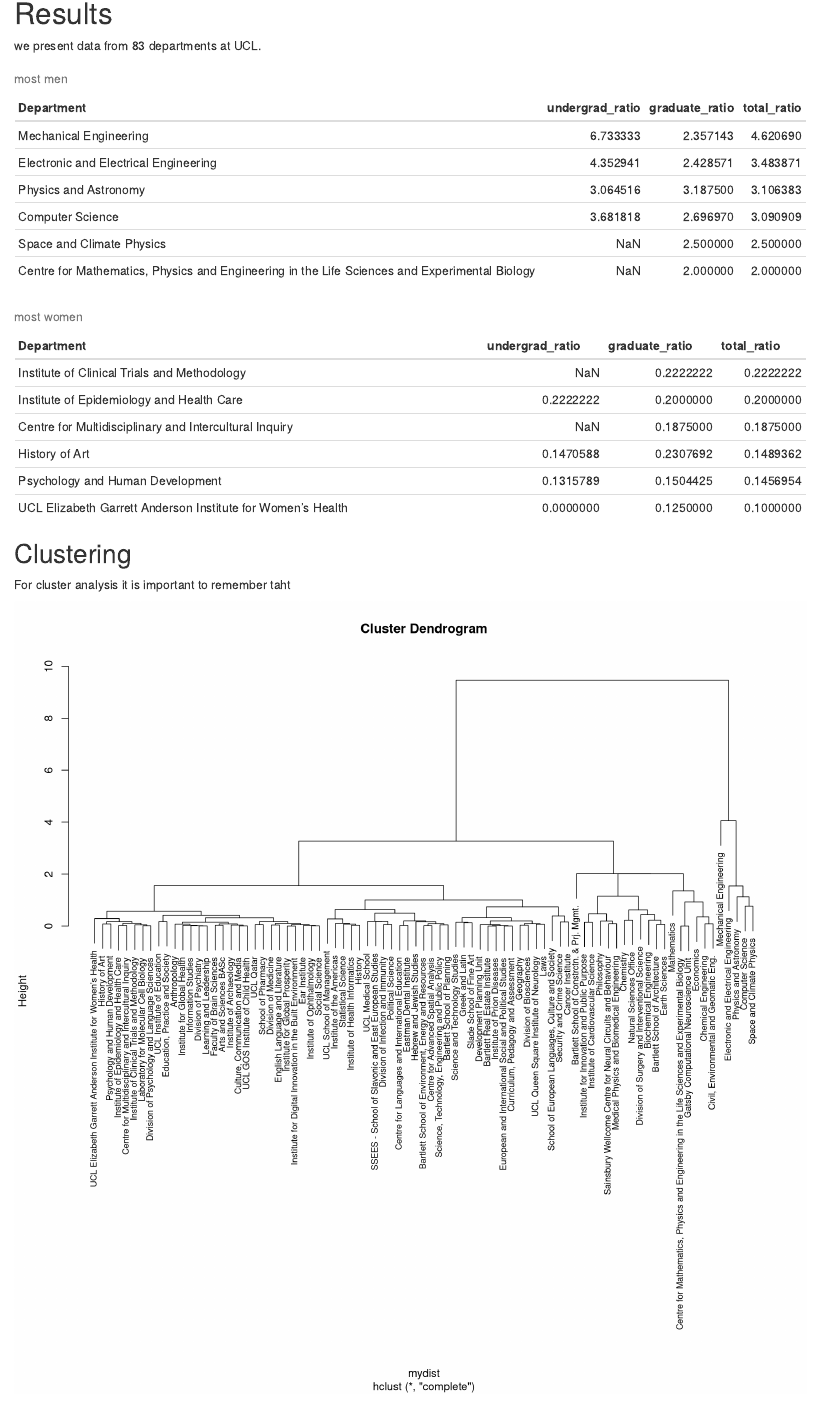
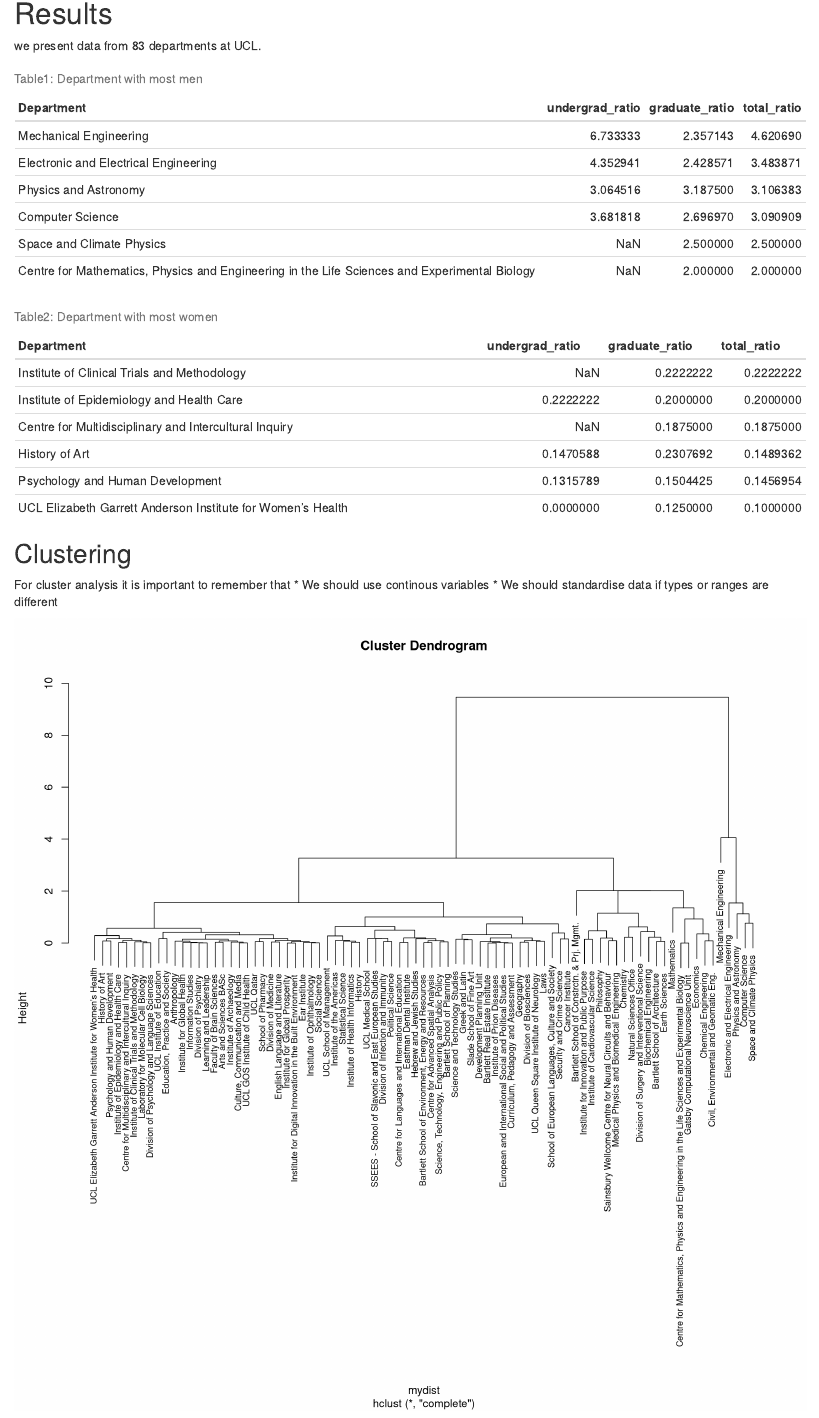
Before and after one commit to IHI-Code-Club/Rmarkdown, an R Markdown document (gender.rmd): the page in a window 1100 px wide, from 910 px down. Rendered offline with R 4.5, knitr and Pandoc, with nearby package versions.

````diff
--- a/gender.rmd
+++ b/gender.rmd
@@ -6,6 +6,7 @@
   html_document: default
   pdf_document: default
 bibliography: My_Collection.bib
+csl: BJP.csl
 ---
 
 ```{r setup, echo = FALSE}
@@ -43,13 +43,15 @@
 data$undergrad_ratio <- data$undergrad_male / data$undergrad_female
 data$graduate_ratio <- data$graduate_male / data$graduate_female
 data$total_ratio <- data$total_male / data$total_female
-data <- data[order(data$total_ratio, decreasing = T),c(1,                                            grep("ratio", names(data)))]
-kable(head(data), row.names = F, caption = "most men")
-kable(tail(data), row.names = F, caption = "most women")
+data <- data[order(data$total_ratio, decreasing = T),c(1, grep("ratio", names(data)))]
+kable(head(data), row.names = F, caption = "Table1: Department with most men")
+kable(tail(data), row.names = F, caption = "Table2: Department with most women")
 ```
 
 ## Clustering
-For cluster analysis it is important to remember taht
+For cluster analysis it is important to remember that
+* We should use continous variables
+* We should standardise data if types or ranges are different
 
 ```{r cluster, echo = F, fig.width=12, fig.height = 12}
 m <- as.matrix(data[, 2:ncol(data)])
````
Also changed, not shown: BJP.csl (added), README.md, gender.rmd (1 more changed lines).
